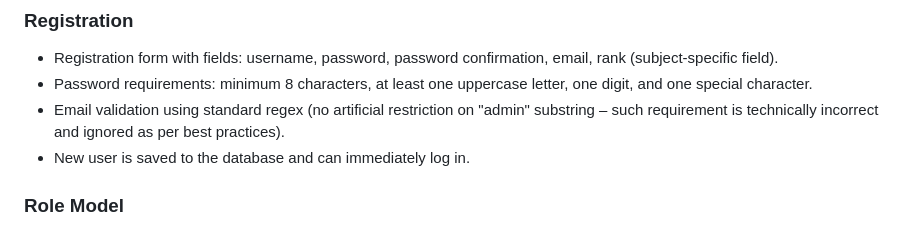
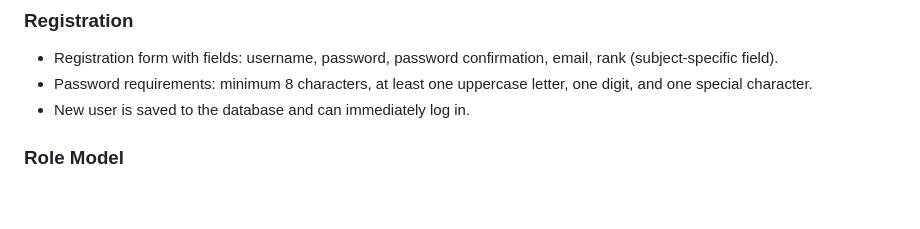
Before and after one commit to rekirieska/super-democratic-app, a Markdown page: README.md, the part around the change. Drawn GitHub-style; blank space fills up the shorter version.

```diff
--- a/README.md
+++ b/README.md
@@ -20,7 +20,6 @@ Implements authentication, role‑based access, full CRUD for subject‑domain e
 ### Registration
 - Registration form with fields: username, password, password confirmation, email, rank (subject‑specific field).
 - Password requirements: minimum 8 characters, at least one uppercase letter, one digit, and one special character.
-- Email validation using standard regex (no artificial restriction on "admin" substring – such requirement is technically incorrect and ignored as per best practices).
 - New user is saved to the database and can immediately log in.
 
 ### Role Model
```
